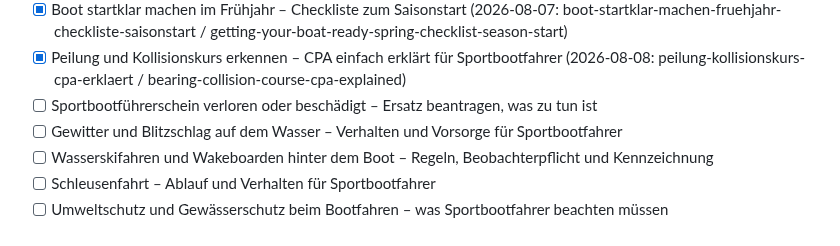
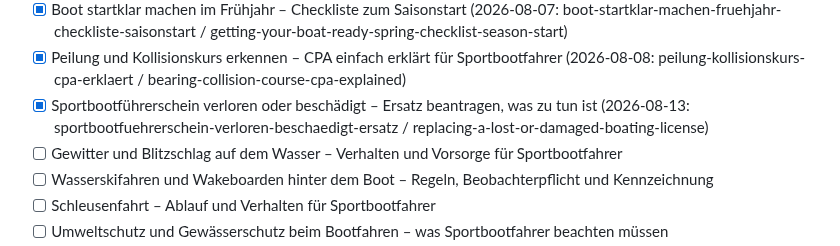
Before and after one commit to mgehler-tech/boatpass-website, a Markdown page: docs/blog-automation/topic-backlog.md, the part around the change. Rendered like a GitHub page.

Commit message:
feat(blog): Sportbootführerschein verloren oder beschädigt – so bekommst du Ersatz
Neuer DE+EN-Blogpost zur Ersatzausfertigung nach §11 SpFV: rechtliche
Grundlage, Ablauf bei DMYV/DSV, benötigte Unterlagen, Kosten, vorläufiger
Führerschein. Backlog-Thema abgehakt.

Co-Authored-By: Claude Sonnet 5 <noreply@anthropic.com>
Claude-Session: https://claude.ai/code/session_013bq6XLvGR9DWAJuWaxk5d8

```diff
--- a/docs/blog-automation/topic-backlog.md
+++ b/docs/blog-automation/topic-backlog.md
@@ -40,7 +40,7 @@ Slugs). Bei < 4 offenen Themen neue unten ergänzen. Keine Dopplung mit Bestand.
 - [x] Kinder und Jugendliche am Steuer – ab wann dürfen sie ein Boot führen? (2026-08-06: kinder-jugendliche-boot-fahren-mindestalter / minimum-age-children-boat-germany)
 - [x] Boot startklar machen im Frühjahr – Checkliste zum Saisonstart (2026-08-07: boot-startklar-machen-fruehjahr-checkliste-saisonstart / getting-your-boat-ready-spring-checklist-season-start)
 - [x] Peilung und Kollisionskurs erkennen – CPA einfach erklärt für Sportbootfahrer (2026-08-08: peilung-kollisionskurs-cpa-erklaert / bearing-collision-course-cpa-explained)
-- [ ] Sportbootführerschein verloren oder beschädigt – Ersatz beantragen, was zu tun ist
+- [x] Sportbootführerschein verloren oder beschädigt – Ersatz beantragen, was zu tun ist (2026-08-13: sportbootfuehrerschein-verloren-beschaedigt-ersatz / replacing-a-lost-or-damaged-boating-license)
 - [ ] Gewitter und Blitzschlag auf dem Wasser – Verhalten und Vorsorge für Sportbootfahrer
 - [ ] Wasserskifahren und Wakeboarden hinter dem Boot – Regeln, Beobachterpflicht und Kennzeichnung
 - [ ] Schleusenfahrt – Ablauf und Verhalten für Sportbootfahrer
```
Also changed, not shown: 2 other files.
